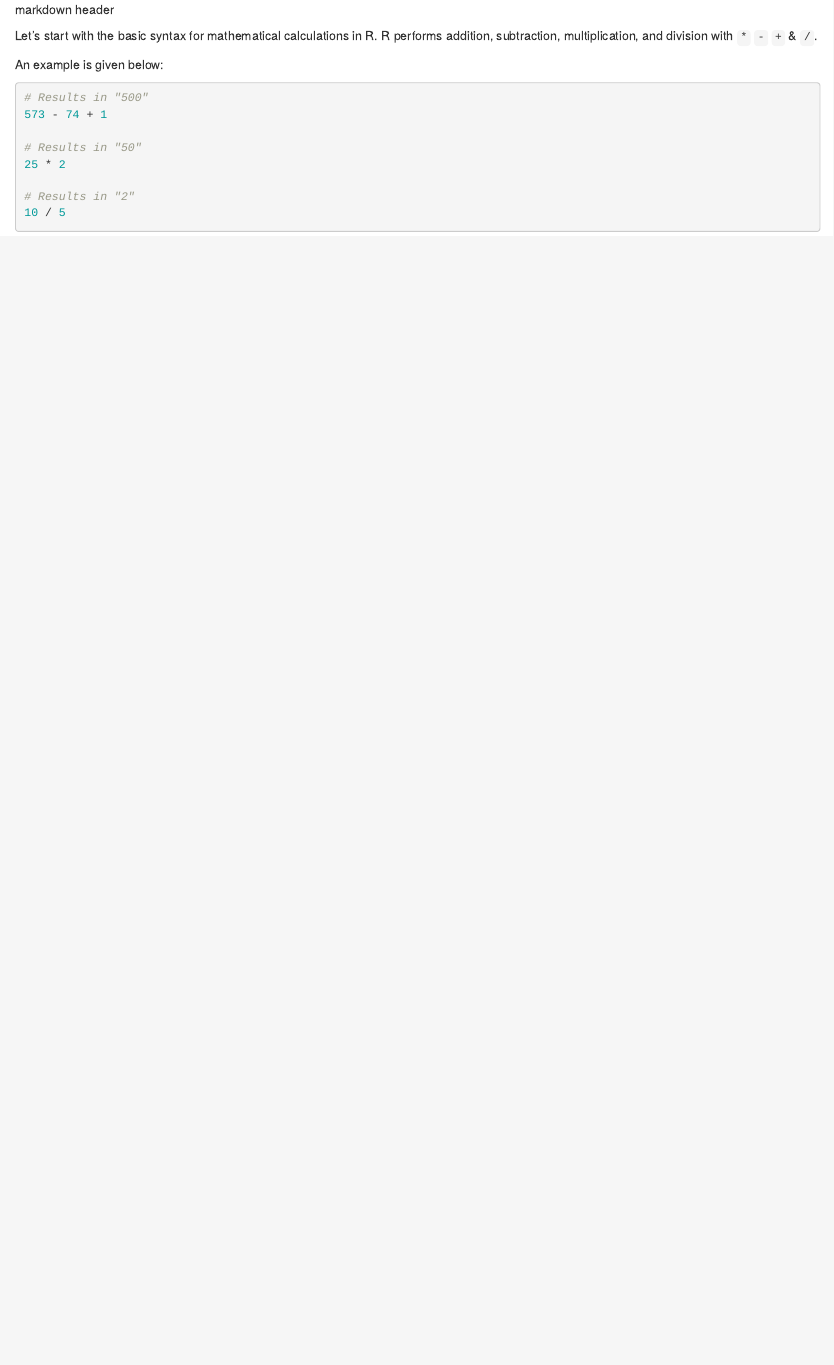
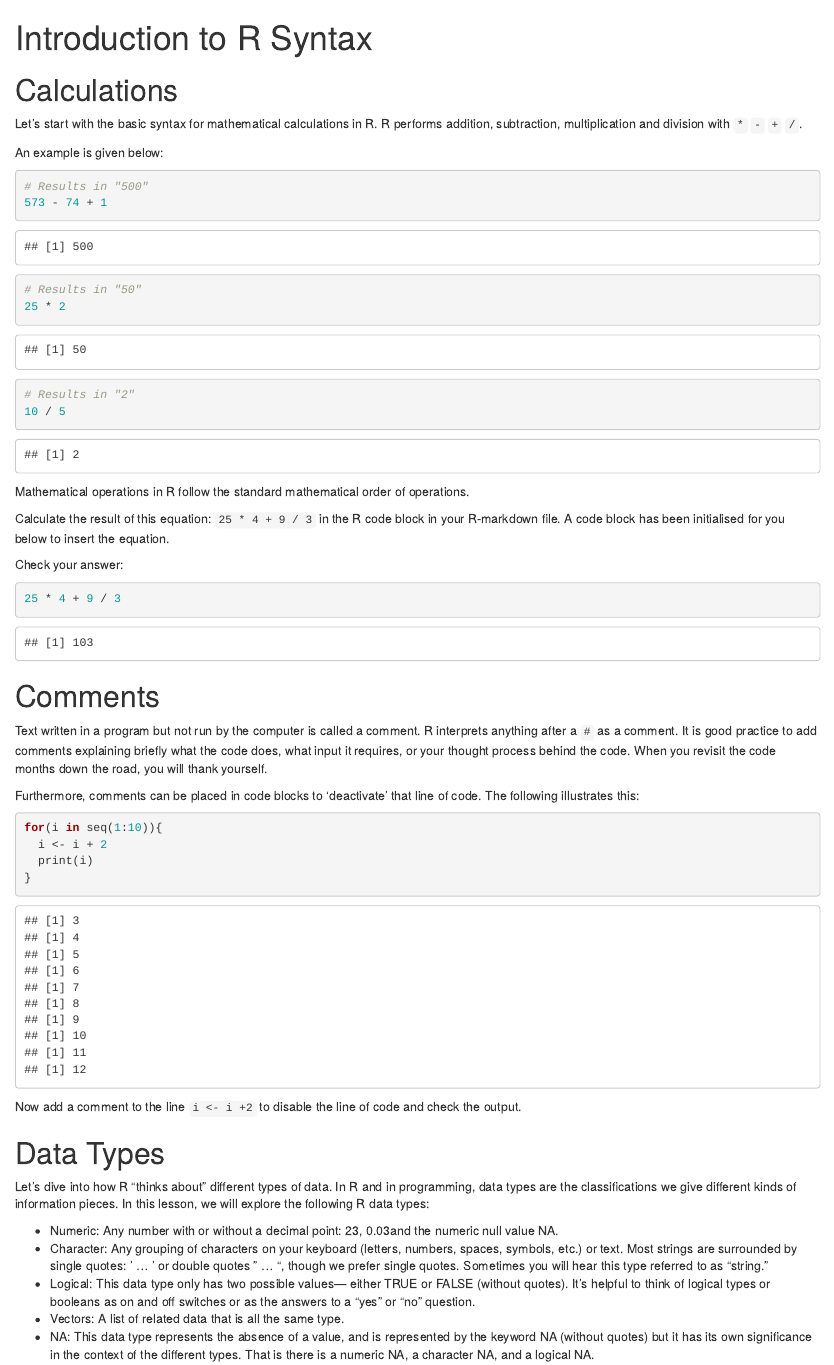
Before and after one commit to Genomics-CRT/Data-Science-For-Life-Science, an R Markdown document (Introduction_to_R/01_R_Syntax.rmd): the page in a window 1100 px wide, from its top. Rendered offline with R 4.5, knitr and Pandoc, with nearby package versions.

Commit message:
Update 01_R_Syntax.rmd

````diff
--- a/Introduction_to_R/01_R_Syntax.rmd
+++ b/Introduction_to_R/01_R_Syntax.rmd
@@ -1,11 +1,15 @@
-markdown header
+---
+title: "Introduction to R Syntax"
+output: html_notebook
+---
 
-
-Let’s start with the basic syntax for mathematical calculations in R. R performs addition, subtraction, multiplication, and division with `*` `-` `+` & `/`.
+# Calculations
+Let’s start with the basic syntax for mathematical calculations in R. R performs addition, subtraction, multiplication
+and division with `*` `-` `+` `/`.
 
 An example is given below:
 
-```R
+```{R}
 # Results in "500"
 573 - 74 + 1
 
@@ -15,3 +19,43 @@ An example is given below:
 # Results in "2"
 10 / 5
 ```
+Mathematical operations in R follow the standard mathematical order of operations.
+
+Calculate the result of this equation: `25 * 4 + 9 / 3` in the R code block in your R-markdown file.
+A code block has been initialised for you below to insert the equation.
+
+```{R}
+
+```
+
+Check your answer:
+
+```{R}
+25 * 4 + 9 / 3
+```
+
+# Comments
+Text written in a program but not run by the computer is called a comment. R interprets anything after a `#` as a comment.
+It is good practice to add comments explaining briefly what the code does, what input it requires, or your thought process behind the code. When you revisit the code months down the road, you will thank yourself.
+
+
+Furthermore, comments can be placed in code blocks to 'deactivate' that line of code. The following illustrates this:
+
+```{R}
+for(i in seq(1:10)){
+  i <- i + 2
+  print(i)
+}
+```
+
+Now add a comment to the line `i <- i +2` to disable the line of code and check the output.
+
+# Data Types
+Let’s dive into how R “thinks about” different types of data. In R and in programming, data types are the classifications
+we give different kinds of information pieces. In this lesson, we will explore the following R data types:
+
+* Numeric: Any number with or without a decimal point: 23, 0.03and the numeric null value NA.
+* Character: Any grouping of characters on your keyboard (letters, numbers, spaces, symbols, etc.) or text. Most strings are surrounded by single quotes: ' ... ' or double quotes " ... ", though we prefer single quotes. Sometimes you will hear this type referred to as “string.”
+* Logical: This data type only has two possible values— either TRUE or FALSE (without quotes). It’s helpful to think of logical types or booleans as on and off switches or as the answers to a “yes” or “no” question.
+* Vectors: A list of related data that is all the same type.
+* NA: This data type represents the absence of a value, and is represented by the keyword NA (without quotes) but it has its own significance in the context of the different types. That is there is a numeric NA, a character NA, and a logical NA.
````
